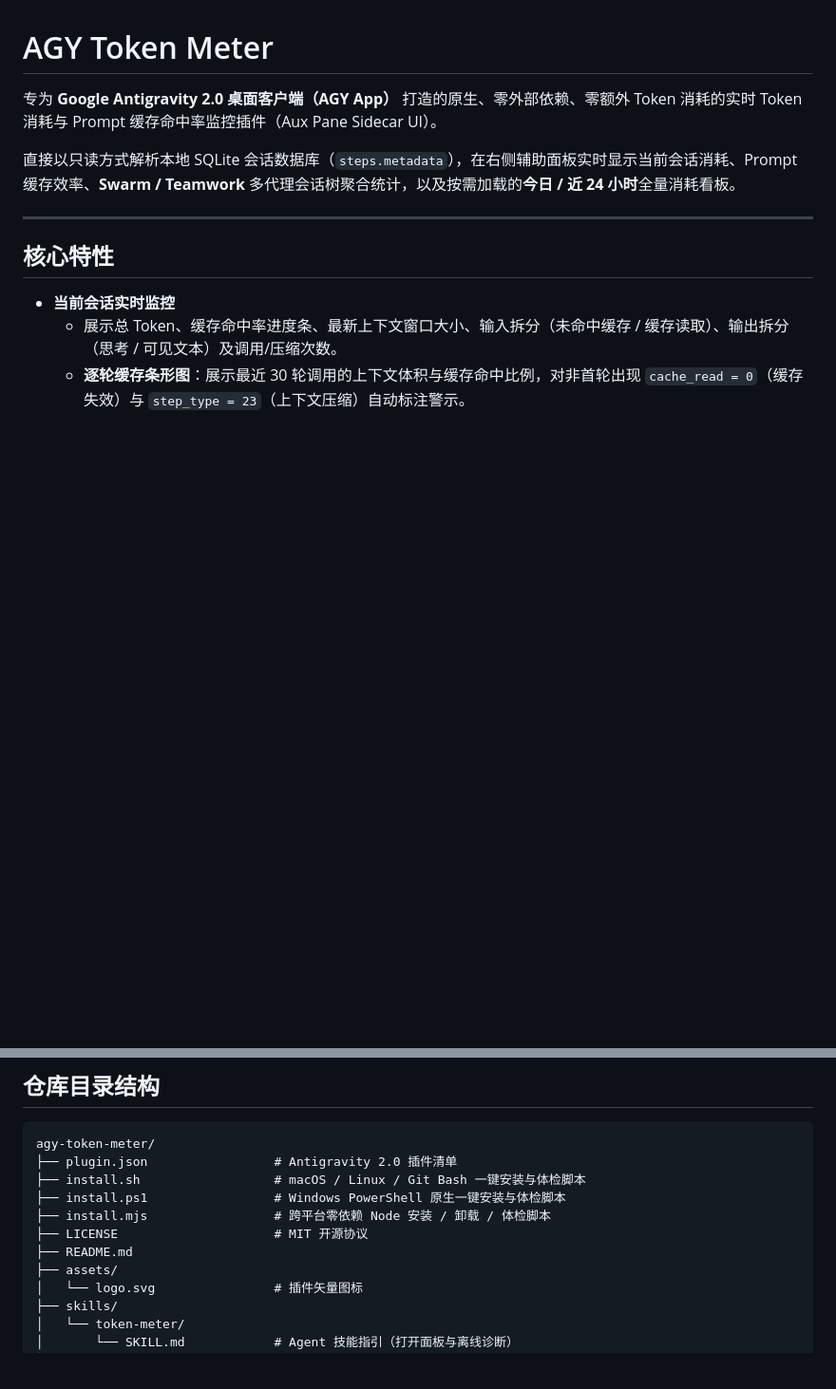
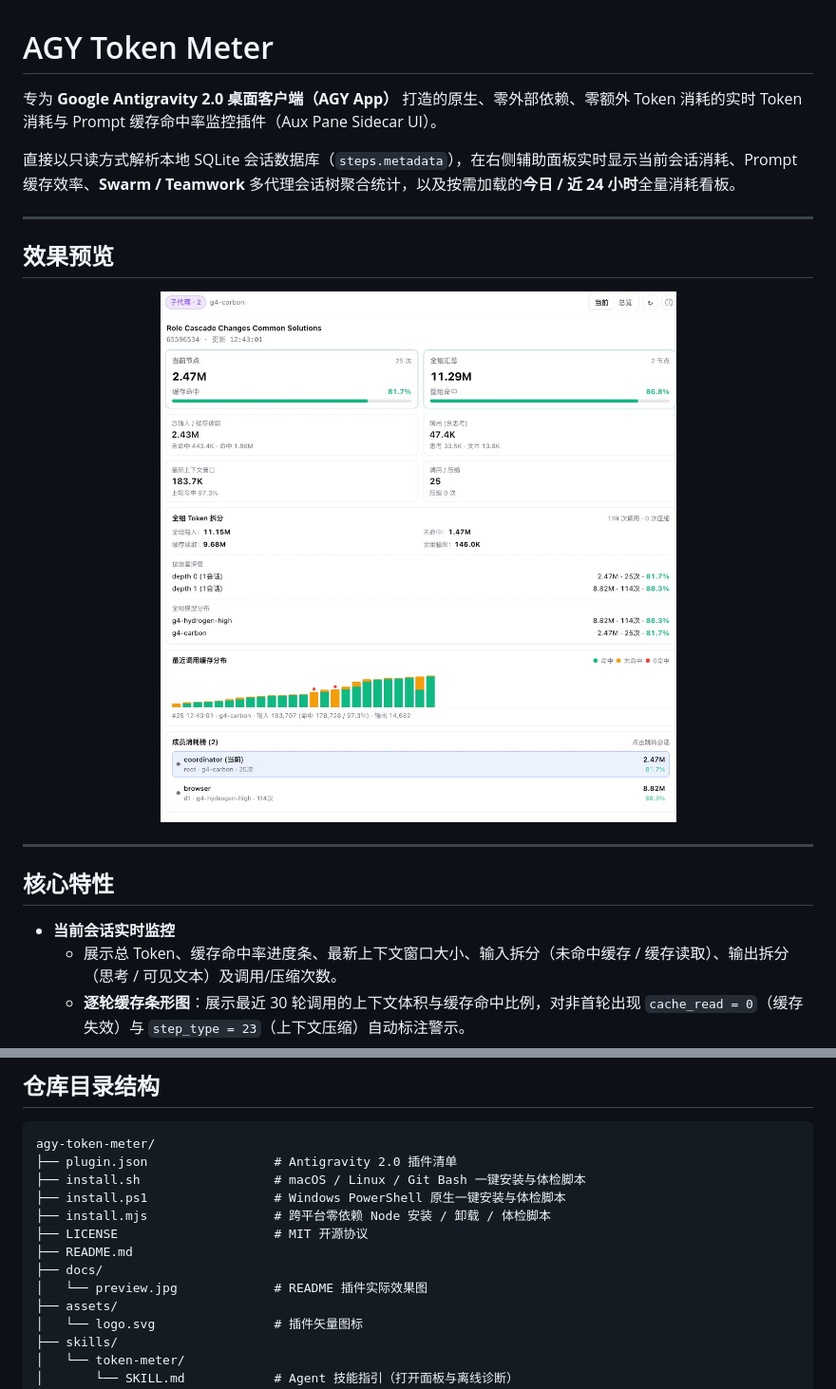
Before and after one commit to AnTengye/agy-token-meter, a Markdown page: README.md, 2 parts joined by grey strips. Shown at 95% size. Rendered like a GitHub page; pictures changed too: docs/preview.jpg (added); blank space fills up the shorter version.

Commit message:
docs(readme): add real UI preview screenshot

```diff
--- a/README.md
+++ b/README.md
@@ -3,6 +3,14 @@
 专为 **Google Antigravity 2.0 桌面客户端（AGY App）** 打造的原生、零外部依赖、零额外 Token 消耗的实时 Token 消耗与 Prompt 缓存命中率监控插件（Aux Pane Sidecar UI）。
 
 直接以只读方式解析本地 SQLite 会话数据库（`steps.metadata`），在右侧辅助面板实时显示当前会话消耗、Prompt 缓存效率、**Swarm / Teamwork** 多代理会话树聚合统计，以及按需加载的**今日 / 近 24 小时**全量消耗看板。
+
+---
+
+## 效果预览
+
+<p align="center">
+  <img src="./docs/preview.jpg" alt="AGY Token Meter 实际效果图" width="760" />
+</p>
 
 ---
 
@@ -165,6 +173,8 @@ agy-token-meter/
 ├── install.mjs                 # 跨平台零依赖 Node 安装 / 卸载 / 体检脚本
 ├── LICENSE                     # MIT 开源协议
 ├── README.md
+├── docs/
+│   └── preview.jpg             # README 插件实际效果图
 ├── assets/
 │   └── logo.svg                # 插件矢量图标
 ├── skills/
```
